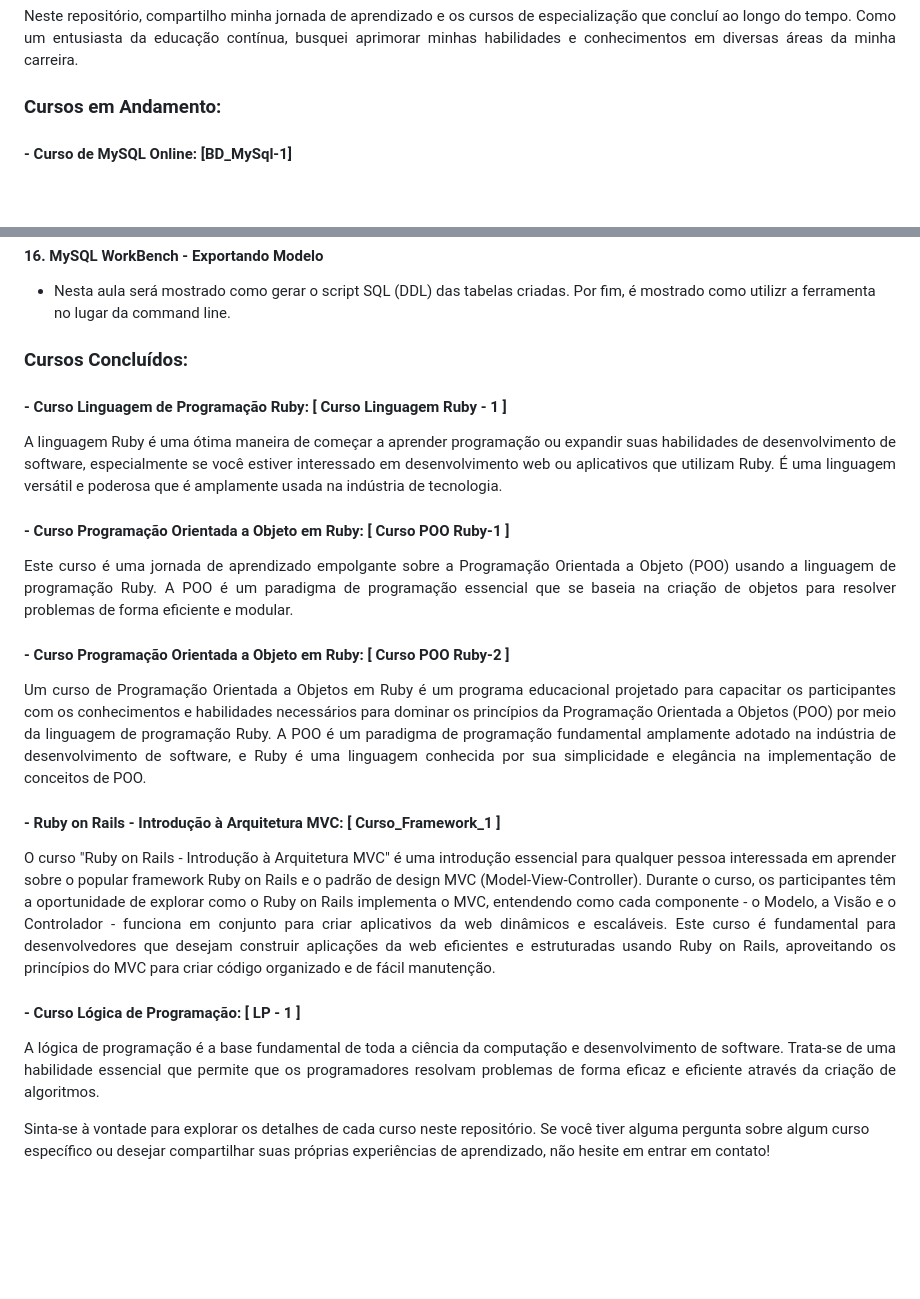
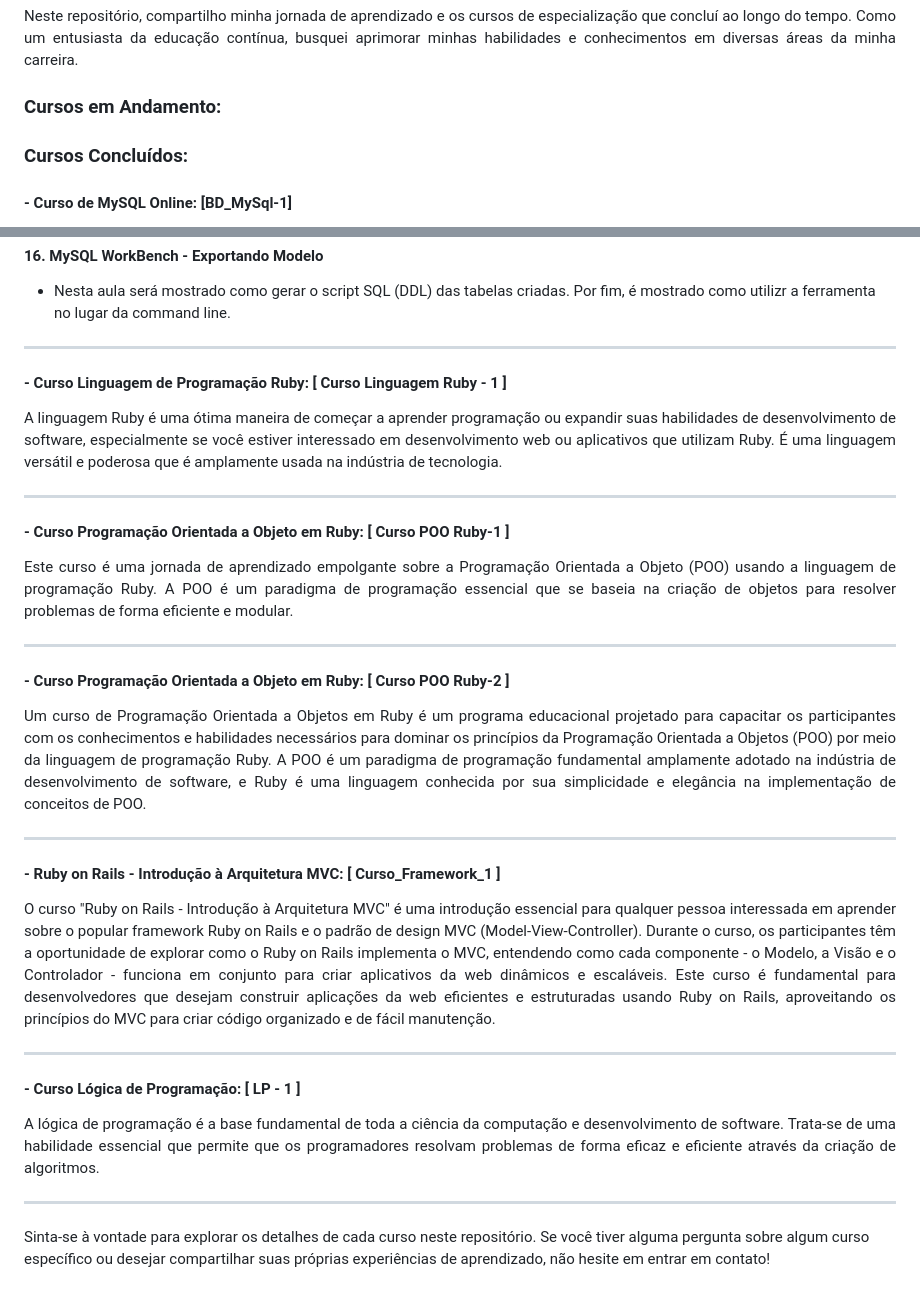
Before and after one commit to AngeloSouza1/Cursos-Desenvolvedor, a Markdown page: README.md, 2 parts joined by grey strips. GitHub-like rendering; blank space fills up the shorter version.

```diff
--- a/README.md
+++ b/README.md
@@ -5,6 +5,9 @@
 
 ### Cursos em Andamento:
 
+
+
+### Cursos Concluídos:
 ####  -  Curso de MySQL Online: [BD_MySql-1]
 <p align="justify">
 Neste curso de MySQL,verifica-se como funciona um banco de dados e como utilizar os recursos do MySQL. Aprender a criar banco de dados, trabalhar com tabelas, compreender a linguagem SQL, relacionamento entre tabelas, modelagem de dados utilizando o MySQL Workbench etc. No curso de MySQL online você irá aprender todos os passos necessários para utilizar um banco de dados da melhor forma possível.
@@ -44,22 +47,31 @@ Neste curso de MySQL,verifica-se como funciona um banco de dados e como utilizar
    #### 16. MySQL WorkBench - Exportando Modelo
    - Nesta aula será mostrado como gerar o script SQL (DDL) das tabelas criadas. Por fim, é mostrado como utilizr a ferramenta no lugar da command line.  </p>
 
-### Cursos Concluídos:
+-------------------------------------------------------------------------------------------------------------------------
 
  ####  -  Curso Linguagem de Programação Ruby: [ Curso Linguagem Ruby - 1 ]
 <p align="justify">  A linguagem Ruby é uma ótima maneira de começar a aprender programação ou expandir suas habilidades de desenvolvimento de software, especialmente se você estiver interessado em desenvolvimento web ou aplicativos que utilizam Ruby. É uma linguagem versátil e poderosa que é amplamente usada na indústria de tecnologia.</p>
 
+-------------------------------------------------------------------------------------------------------------------------
+
 ####  -  Curso Programação Orientada a Objeto em Ruby: [ Curso POO Ruby-1 ]
 <p align="justify">   Este curso é uma jornada de aprendizado empolgante sobre a Programação Orientada a Objeto (POO) usando a linguagem de programação Ruby. A POO é um paradigma de programação essencial que se baseia na criação de objetos para resolver problemas de forma eficiente e modular.</p>
+
+-------------------------------------------------------------------------------------------------------------------------
 
 ####  -  Curso Programação Orientada a Objeto em Ruby: [ Curso POO Ruby-2 ]
 <p align="justify"> Um curso de Programação Orientada a Objetos em Ruby é um programa educacional projetado para capacitar os participantes com os conhecimentos e habilidades necessários para dominar os princípios da Programação Orientada a Objetos (POO) por meio da linguagem de programação Ruby. A POO é um paradigma de programação fundamental amplamente adotado na indústria de desenvolvimento de software, e Ruby é uma linguagem conhecida por sua simplicidade e elegância na implementação de conceitos de POO.</p>
 
+-------------------------------------------------------------------------------------------------------------------------
+
  ####  -  Ruby on Rails - Introdução à Arquitetura MVC: [ Curso_Framework_1 ]
 <p align="justify">  O curso "Ruby on Rails - Introdução à Arquitetura MVC" é uma introdução essencial para qualquer pessoa interessada em aprender sobre o popular framework Ruby on Rails e o padrão de design MVC (Model-View-Controller). Durante o curso, os participantes têm a oportunidade de explorar como o Ruby on Rails implementa o MVC, entendendo como cada componente - o Modelo, a Visão e o Controlador - funciona em conjunto para criar aplicativos da web dinâmicos e escaláveis. Este curso é fundamental para desenvolvedores que desejam construir aplicações da web eficientes e estruturadas usando Ruby on Rails, aproveitando os princípios do MVC para criar código organizado e de fácil manutenção.</p>
+
+-------------------------------------------------------------------------------------------------------------------------
 
 ####  -  Curso Lógica de Programação: [ LP - 1 ]
  <p align="justify">   A lógica de programação é a base fundamental de toda a ciência da computação e desenvolvimento de software. Trata-se de uma habilidade essencial que permite que os programadores resolvam problemas de forma eficaz e eficiente através da criação de algoritmos.</p>
 
+-------------------------------------------------------------------------------------------------------------------------
 
 Sinta-se à vontade para explorar os detalhes de cada curso neste repositório. Se você tiver alguma pergunta sobre algum curso específico ou desejar compartilhar suas próprias experiências de aprendizado, não hesite em entrar em contato!</p>
```
